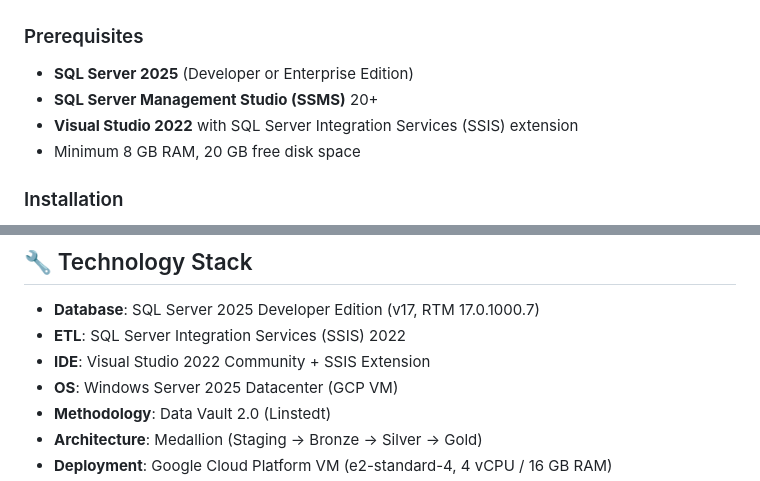
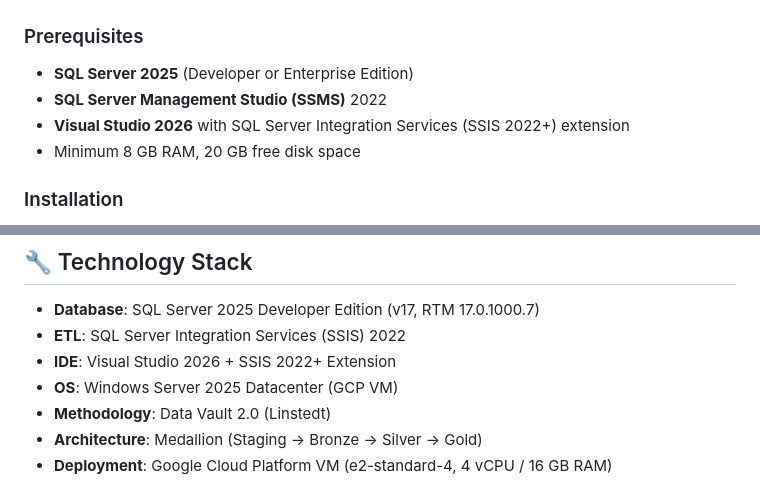
Before and after one commit to mvsotso/dv2-tax-data-warehouse-using-medallion, a Markdown page: README.md, 2 parts joined by grey strips. GitHub-like rendering.

Commit message:
Fix Visual Studio version to 2026, SSIS 2022+

```diff
--- a/README.md
+++ b/README.md
@@ -86,8 +86,8 @@ dv2-tax-data-warehouse-using-medallion/
 ### Prerequisites
 
 - **SQL Server 2025** (Developer or Enterprise Edition)
-- **SQL Server Management Studio (SSMS)** 20+
-- **Visual Studio 2022** with SQL Server Integration Services (SSIS) extension
+- **SQL Server Management Studio (SSMS)** 2022
+- **Visual Studio 2026** with SQL Server Integration Services (SSIS 2022+) extension
 - Minimum 8 GB RAM, 20 GB free disk space
 
 ### Installation
@@ -235,7 +235,7 @@ Master_Complete_Pipeline.dtsx
 
 - **Database**: SQL Server 2025 Developer Edition (v17, RTM 17.0.1000.7)
 - **ETL**: SQL Server Integration Services (SSIS) 2022
-- **IDE**: Visual Studio 2022 Community + SSIS Extension
+- **IDE**: Visual Studio 2026 + SSIS 2022+ Extension
 - **OS**: Windows Server 2025 Datacenter (GCP VM)
 - **Methodology**: Data Vault 2.0 (Linstedt)
 - **Architecture**: Medallion (Staging → Bronze → Silver → Gold)
```
